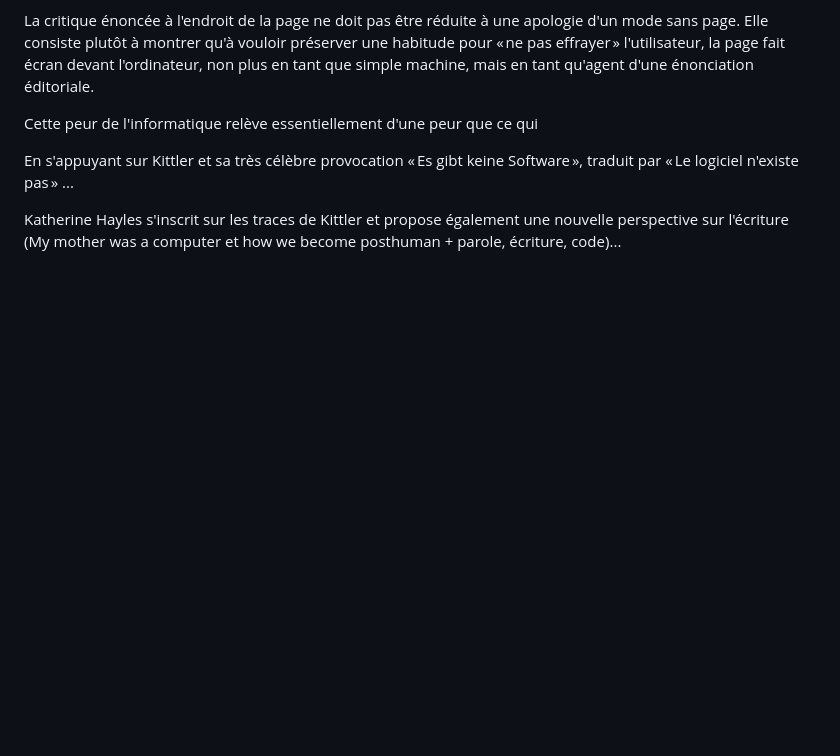
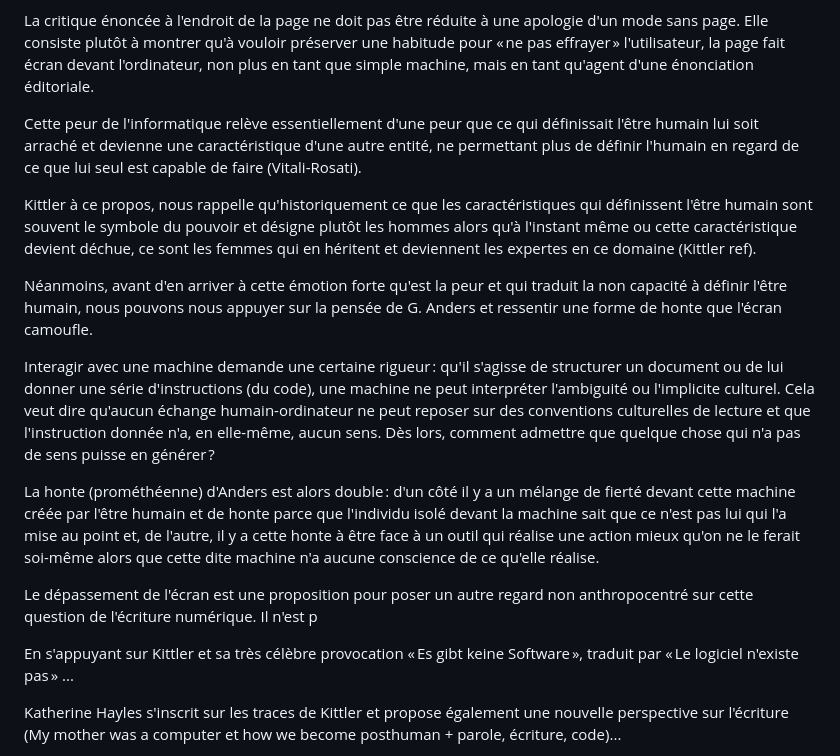
Before and after one commit to RochDLY/pandoc-site, a Markdown page: src/posts/2024-01-12-l-ecriture-numerique-est-collective.md, the part around the change. GitHub-like rendering; blank space fills up the shorter version.

Commit message:
update ecriture numerique collective
ajout de quelques lignes sur la peur et la honte (à développer)

```diff
--- a/src/posts/2024-01-12-l-ecriture-numerique-est-collective.md
+++ b/src/posts/2024-01-12-l-ecriture-numerique-est-collective.md
@@ -282,6 +282,39 @@ effrayer » l'utilisateur, la page fait écran devant l'ordinateur, non plus e
 tant que simple machine, mais en tant qu'agent d'une énonciation éditoriale.
 
 Cette peur de l'informatique relève essentiellement d'une peur que ce qui
+définissait l'être humain lui soit arraché et devienne une caractéristique d'une
+autre entité, ne permettant plus de définir l'humain en regard de ce que lui
+seul est capable de faire (Vitali-Rosati).
+
+Kittler à ce propos, nous rappelle qu'historiquement ce que les caractéristiques
+qui définissent l'être humain sont souvent le symbole du pouvoir et désigne
+plutôt les hommes alors qu'à l'instant même ou cette caractéristique devient
+déchue, ce sont les femmes qui en héritent et deviennent les expertes en ce
+domaine (Kittler ref).
+
+Néanmoins, avant d'en arriver à cette émotion forte qu'est la peur et qui
+traduit la non capacité à définir l'être humain, nous pouvons nous appuyer sur
+la pensée de G. Anders et ressentir une forme de honte que l'écran camoufle.
+
+Interagir avec une machine demande une certaine rigueur : qu'il s'agisse de
+structurer un document ou de lui donner une série d'instructions (du code), une
+machine ne peut interpréter l'ambiguité ou l'implicite culturel.
+Cela veut dire qu'aucun échange humain-ordinateur ne peut reposer sur des
+conventions culturelles de lecture et que l'instruction donnée n'a, en elle-même, aucun
+sens.
+Dès lors, comment admettre que quelque chose qui n'a pas de sens puisse en
+générer ?
+
+La honte (prométhéenne) d'Anders est alors double : d'un côté il y a un mélange
+de fierté devant cette machine créée par l'être humain et de honte parce que
+l'individu isolé devant la machine sait que ce n'est pas lui qui l'a mise au
+point et, de l'autre, il y a cette honte à être face à un outil qui réalise une
+action mieux qu'on ne le ferait soi-même alors que cette dite machine n'a aucune
+conscience de ce qu'elle réalise.
+
+Le dépassement de l'écran est une proposition pour poser un autre regard non
+anthropocentré sur cette question de l'écriture numérique.
+Il n'est p
 
 En s'appuyant sur Kittler et sa très célèbre provocation « Es gibt keine
 Software », traduit par « Le logiciel n'existe pas » ...
```
